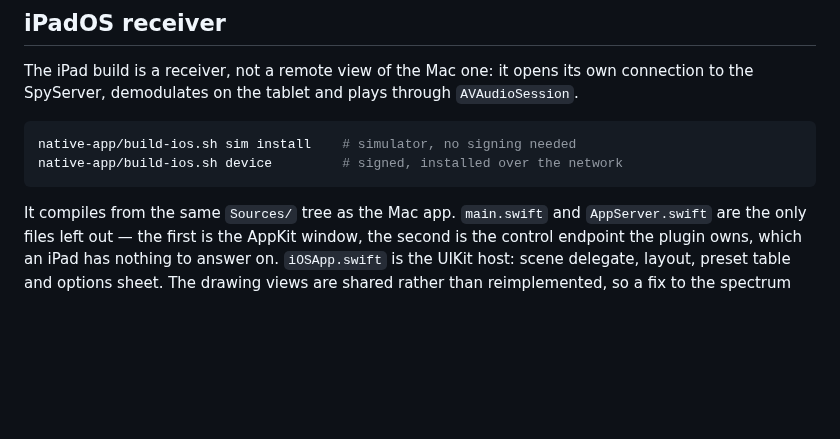
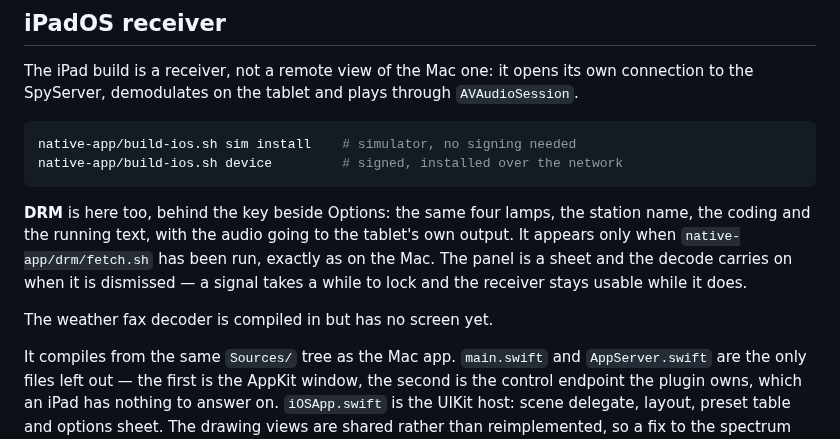
Before and after one commit to soresore19xx/deck-rx, a Markdown page: README.md, the part around the change. GitHub-like rendering; blank space fills up the shorter version.

Commit message:
docs: the iPad DRM panel, and what is still missing there
Also notes that the weather fax decoder compiles into the iPad build but has
no screen yet, which is easy to mistake for it not being there at all.

Co-Authored-By: Claude Opus 5 (1M context) <noreply@anthropic.com>

````diff
--- a/README.md
+++ b/README.md
@@ -732,6 +732,15 @@ native-app/build-ios.sh sim install    # simulator, no signing needed
 native-app/build-ios.sh device         # signed, installed over the network
 ```
 
+**DRM** is here too, behind the key beside Options: the same four lamps, the
+station name, the coding and the running text, with the audio going to the
+tablet's own output. It appears only when `native-app/drm/fetch.sh` has been
+run, exactly as on the Mac. The panel is a sheet and the decode carries on when
+it is dismissed — a signal takes a while to lock and the receiver stays usable
+while it does.
+
+The weather fax decoder is compiled in but has no screen yet.
+
 It compiles from the same `Sources/` tree as the Mac app. `main.swift` and
 `AppServer.swift` are the only files left out — the first is the AppKit window,
 the second is the control endpoint the plugin owns, which an iPad has nothing
````
